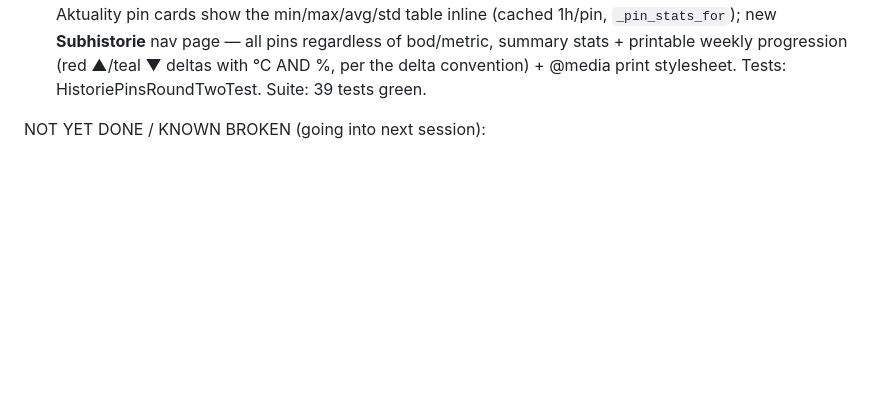
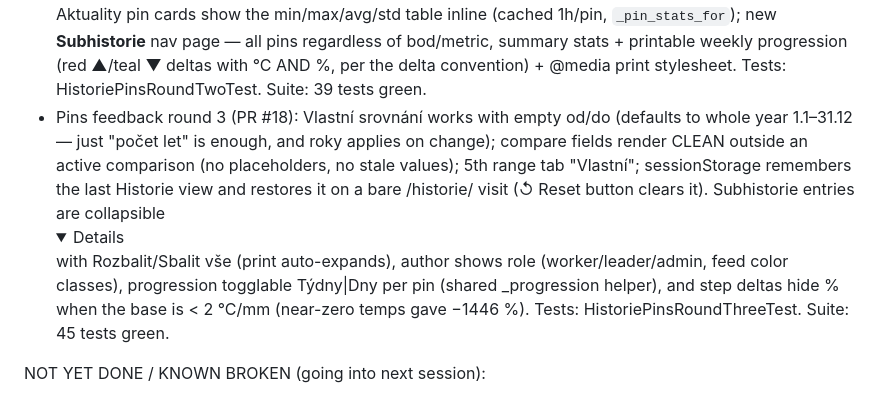
Before and after one commit to noxvex/weather-dashboard, a Markdown page: CLAUDE.md, the part around the change. Rendered like a GitHub page; folded sections open; blank space fills up the shorter version.

Commit message:
Record pins feedback round 3 (PR #18) in CLAUDE.md (#19)
Co-authored-by: Claude Fable 5 <noreply@anthropic.com>

```diff
--- a/CLAUDE.md
+++ b/CLAUDE.md
@@ -199,6 +199,18 @@ DONE (verified live on production):
   stats + printable weekly progression (red ▲/teal ▼ deltas with °C AND
   %, per the delta convention) + @media print stylesheet. Tests:
   HistoriePinsRoundTwoTest. Suite: 39 tests green.
+- Pins feedback round 3 (PR #18): Vlastní srovnání works with empty
+  od/do (defaults to whole year 1.1–31.12 — just "počet let" is enough,
+  and roky applies on change); compare fields render CLEAN outside an
+  active comparison (no placeholders, no stale values); 5th range tab
+  "Vlastní"; sessionStorage remembers the last Historie view and
+  restores it on a bare /historie/ visit (↺ Reset button clears it).
+  Subhistorie entries are collapsible <details> with Rozbalit/Sbalit
+  vše (print auto-expands), author shows role (worker/leader/admin,
+  feed color classes), progression togglable Týdny|Dny per pin
+  (shared _progression helper), and step deltas hide % when the base
+  is < 2 °C/mm (near-zero temps gave −1446 %). Tests:
+  HistoriePinsRoundThreeTest. Suite: 45 tests green.
 
 NOT YET DONE / KNOWN BROKEN (going into next session):
 - No Railway cron/worker service yet for `ingest_weather` OR
```
